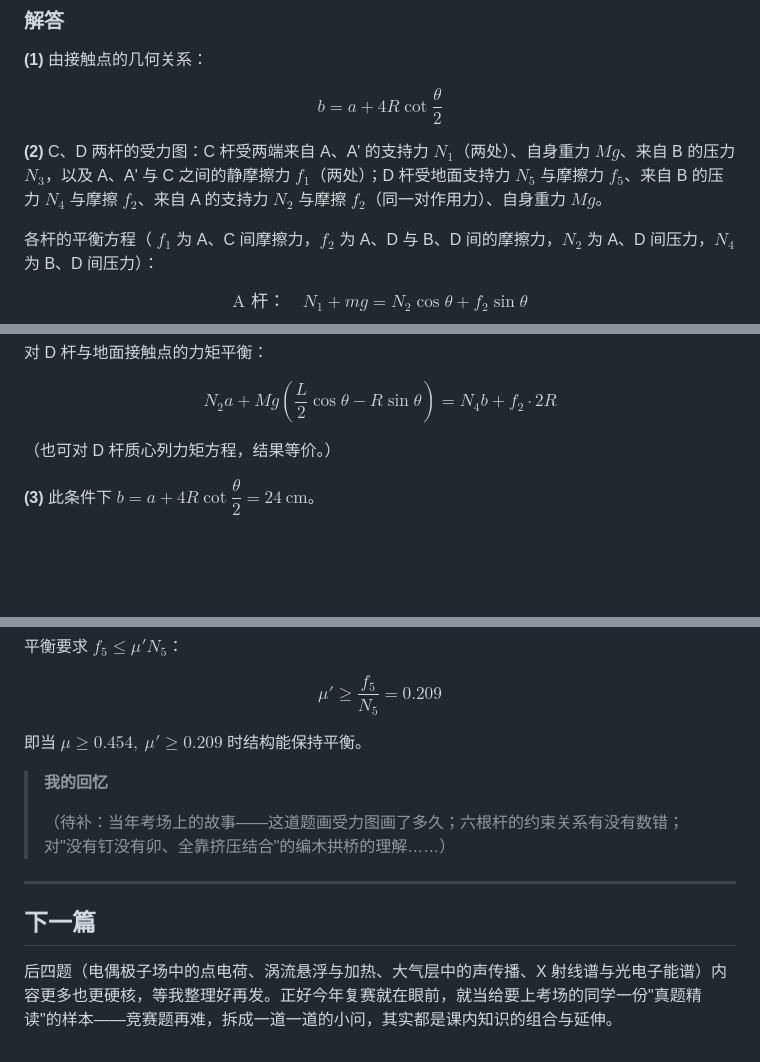
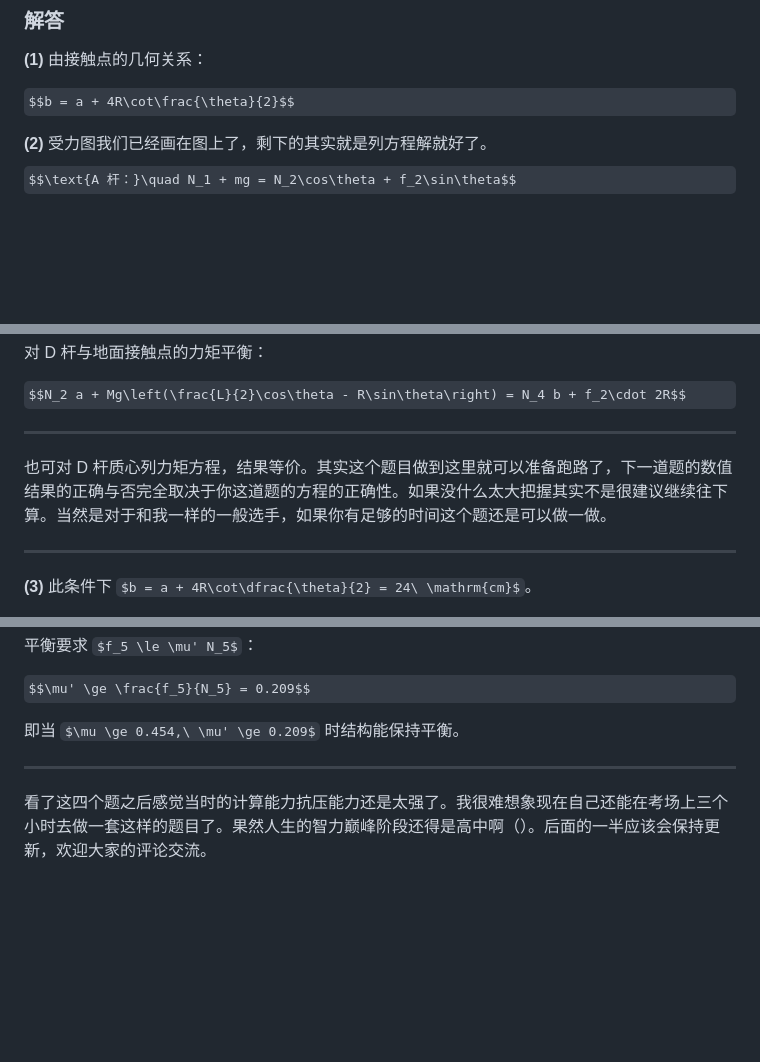
Before and after one commit to ShiyiXiao05/homepage, a Markdown page: _posts/2026-09-12-semifinal-notes.md, 3 parts joined by grey strips. GitHub-like rendering; some formulas as TeX source; blank space fills up the shorter version.

Commit message:
blog: update 2026-09-12-semifinal-notes.md

```diff
--- a/_posts/2026-09-12-semifinal-notes.md
+++ b/_posts/2026-09-12-semifinal-notes.md
@@ -434,10 +434,7 @@ $$v_P = \frac{(M + m)g\sin\theta - \mu\left(m + \dfrac{7}{2}M\right)g\cos\theta}
 
 $$b = a + 4R\cot\frac{\theta}{2}$$
 
-**(2)** C、D 两杆的受力图：C 杆受两端来自 A、A' 的支持力 $N_1$（两处）、自身重力 $Mg$、来自 B 的压力 $N_3$，以及 A、A' 与 C 之间的静摩擦力 $f_1$（两处）；D 杆受地面支持力 $N_5$ 与摩擦力 $f_5$、来自 B 的压力 $N_4$ 与摩擦 $f_2$、来自 A 的支持力 $N_2$ 与摩擦 $f_2$（同一对作用力）、自身重力 $Mg$。
-
-各杆的平衡方程（ $f_1$ 为 A、C 间摩擦力，$f_2$ 为 A、D 与 B、D 间的摩擦力，$N_2$ 为 A、D 间压力，$N_4$ 为 B、D 间压力）：
-
+**(2)** 受力图我们已经画在图上了，剩下的其实就是列方程解就好了。
 $$\text{A 杆：}\quad N_1 + mg = N_2\cos\theta + f_2\sin\theta$$
 
 $$f_1 + f_2\cos\theta = N_2\sin\theta$$
@@ -456,8 +453,11 @@ $$f_5 + N_2\sin\theta = N_4\sin\theta + f_2\cos\theta$$
 
 $$N_2 a + Mg\left(\frac{L}{2}\cos\theta - R\sin\theta\right) = N_4 b + f_2\cdot 2R$$
 
-（也可对 D 杆质心列力矩方程，结果等价。）
+---
 
+也可对 D 杆质心列力矩方程，结果等价。其实这个题目做到这里就可以准备跑路了，下一道题的数值结果的正确与否完全取决于你这道题的方程的正确性。如果没什么太大把握其实不是很建议继续往下算。当然是对于和我一样的一般选手，如果你有足够的时间这个题还是可以做一做。
+
+----
 **(3)** 此条件下 $b = a + 4R\cot\dfrac{\theta}{2} = 24\ \mathrm{cm}$。
 
 由 A 杆的方程可得 $f_1 = f_2 = \dfrac{\sin\theta}{1 + \cos\theta}N_2$、$N_1 + mg = N_2$；由 B、C 杆方程可得 $N_1 = N_4\cos\theta + \dfrac{1}{2}(M + m)g$。将它们代入 D 杆力矩方程，解出：
@@ -476,14 +476,7 @@ $$f_5 = N_1\left(\tan\theta - \frac{\sin\theta}{1 + \cos\theta}\right) - \frac{1
 
 $$\mu' \ge \frac{f_5}{N_5} = 0.209$$
 
-即当 $\boxed{\mu \ge 0.454,\ \mu' \ge 0.209}$ 时结构能保持平衡。
-
-> **我的回忆**
->
-> （待补：当年考场上的故事——这道题画受力图画了多久；六根杆的约束关系有没有数错；对"没有钉没有卯、全靠挤压结合"的编木拱桥的理解……）
+即当 $\mu \ge 0.454,\ \mu' \ge 0.209$ 时结构能保持平衡。
 
 ---
-
-## 下一篇
-
-后四题（电偶极子场中的点电荷、涡流悬浮与加热、大气层中的声传播、X 射线谱与光电子能谱）内容更多也更硬核，等我整理好再发。正好今年复赛就在眼前，就当给要上考场的同学一份"真题精读"的样本——竞赛题再难，拆成一道一道的小问，其实都是课内知识的组合与延伸。
+看了这四个题之后感觉当时的计算能力抗压能力还是太强了。我很难想象现在自己还能在考场上三个小时去做一套这样的题目了。果然人生的智力巅峰阶段还得是高中啊（）。后面的一半应该会保持更新，欢迎大家的评论交流。
```
